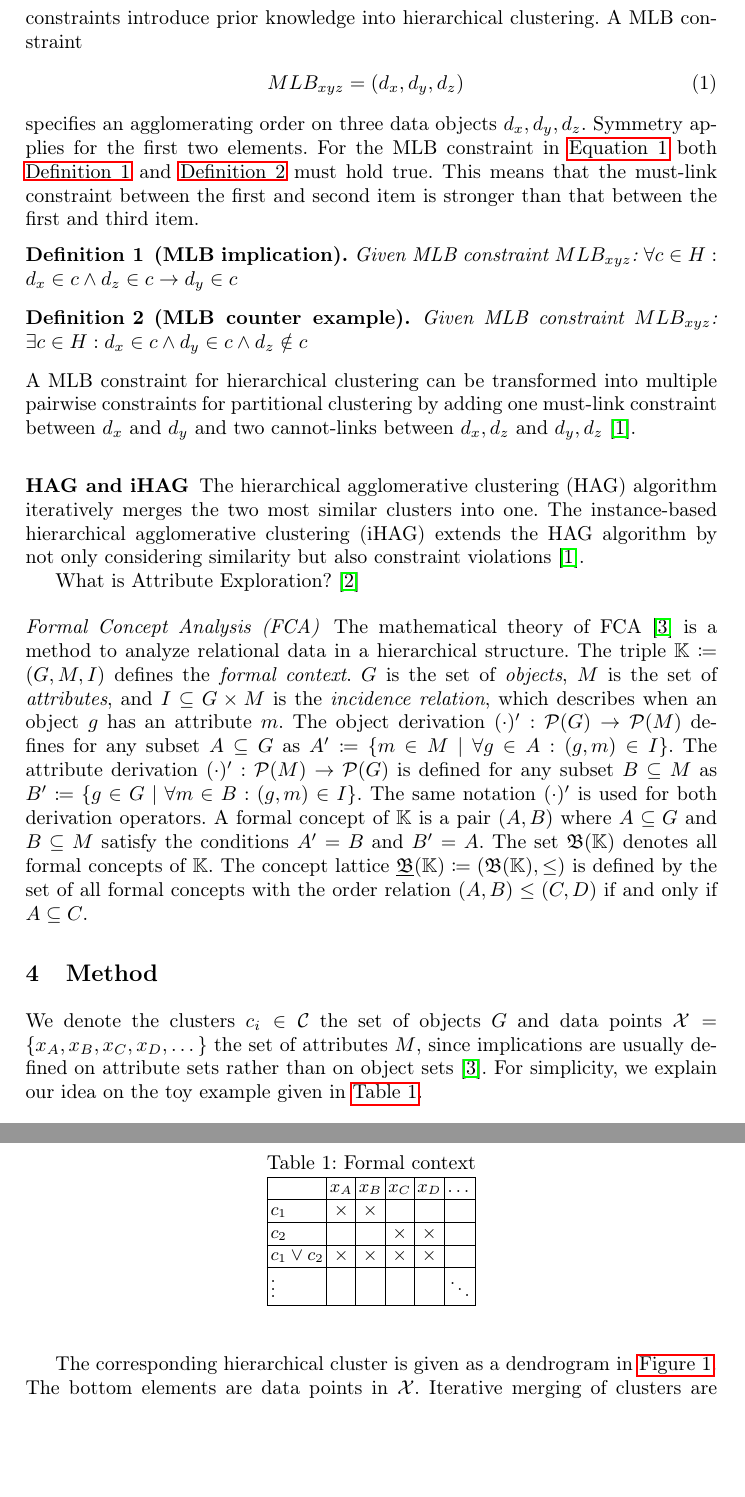
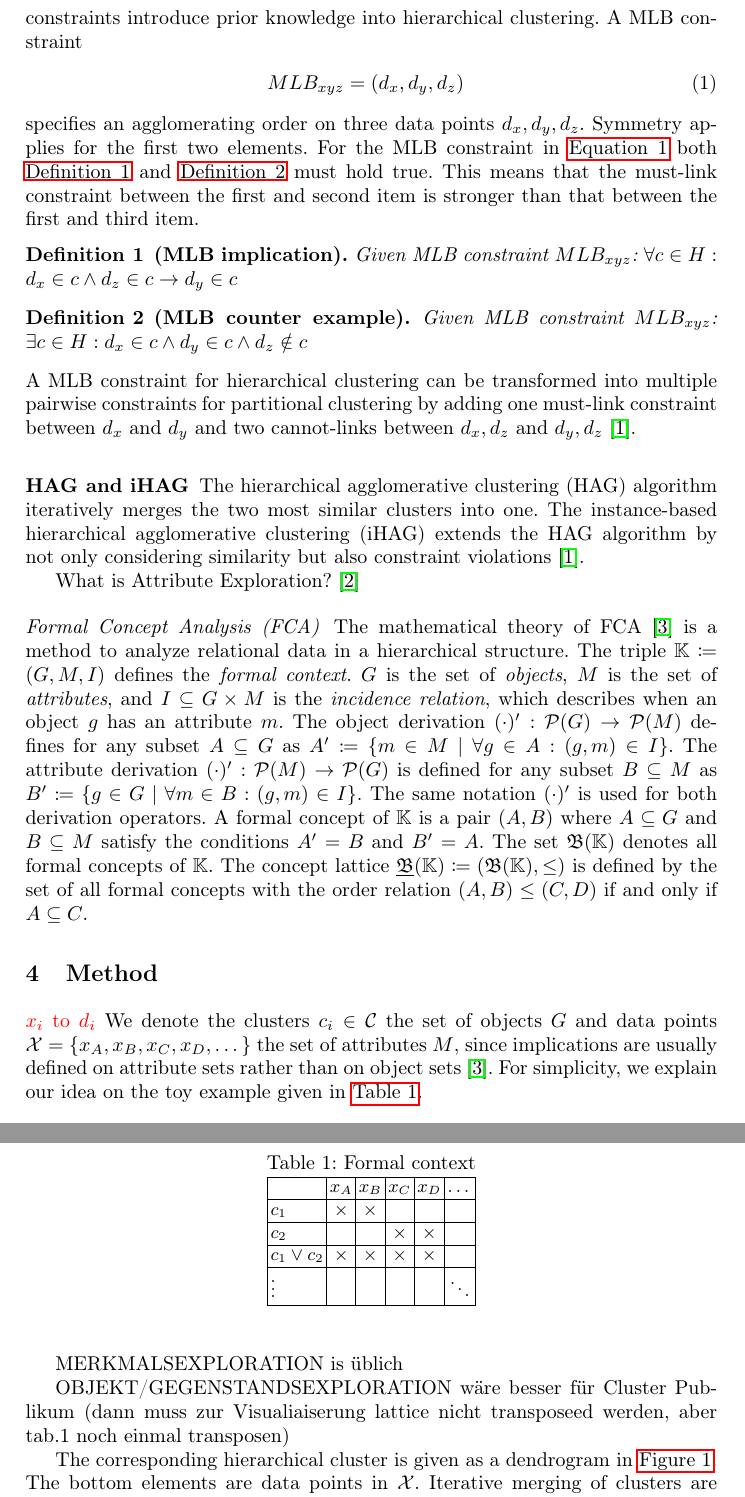
Before and after one commit to KlaraGtknst/fca-constrained-clustering, a LaTeX paper (main.tex, which reads chapters/04_foundations.tex, chapters/05_method.tex): two parts of pages 2 and 3 of 5, joined at a grey line, cut so that both start at the same text, the shorter picture padded with empty space. Compiled offline with pdfLaTeX.

Commit message:
feat: Add notes

```diff
--- a/chapters/04_foundations.tex
+++ b/chapters/04_foundations.tex
@@ -27,7 +27,7 @@ A \ac{mlb} constraint
     MLB_{x y z} = (d_x, d_y, d_z)
     \label{eq:mlb_xyz}
 \end{eqnarray}
-specifies an agglomerating order on three data objects $d_x, d_y, d_z$.
+specifies an agglomerating order on three data points $d_x, d_y, d_z$.
 Symmetry applies for the first two elements.
 For the \ac{mlb} constraint in \autoref{eq:mlb_xyz} both \autoref{def:mlb_implication} and \autoref{def:mlb_counterexample} must hold true.
 This means that the must-link constraint between the first and second item is stronger than that between the first and third item.
--- a/chapters/05_method.tex
+++ b/chapters/05_method.tex
@@ -2,10 +2,14 @@
 \label{sec:method}
 % defines commands used below to insert datastructure (for better readability)
 \input{chapters/extras/data_structure}
-
+\textcolor{red}{$x_i$ to $d_i$}
 We denote the clusters $c_i \in \mathcal{C}$ the set of objects $G$ and data points $\mathcal{X}=\{x_A, x_B, x_C, x_D, \dots\}$ the set of attributes $M$, since implications are usually defined on attribute sets rather than on object sets \cite{fca-book}.
 For simplicity, we explain our idea on the toy example given in \autoref{tab:formal_context}.
 \formalcontexttable{}
+
+MERKMALSEXPLORATION is üblich
+
+OBJEKT/GEGENSTANDSEXPLORATION wäre besser für Cluster Publikum (dann muss zur Visualiaiserung lattice nicht transposeed werden, aber tab.1 noch einmal transposen)
 
 The corresponding hierarchical cluster is given as a dendrogram in \autoref{fig:dendrogram}.
 The bottom elements are data points in $\mathcal{X}$.
```
